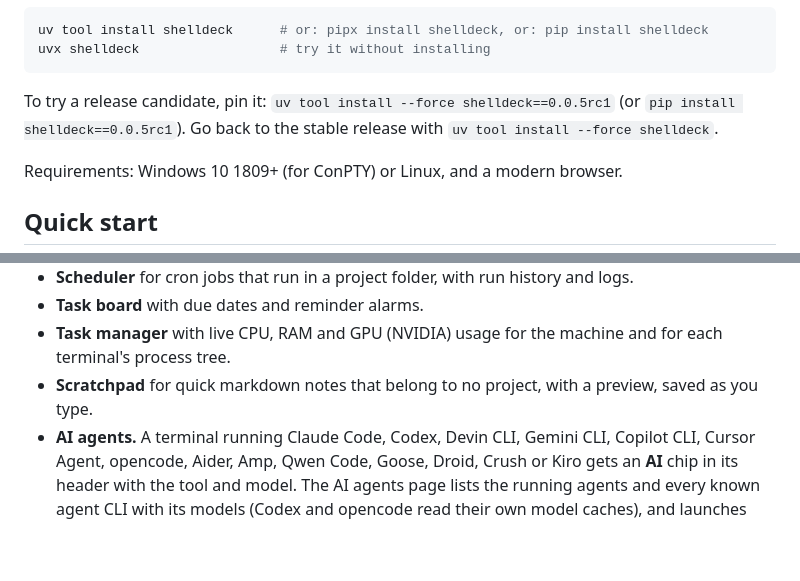
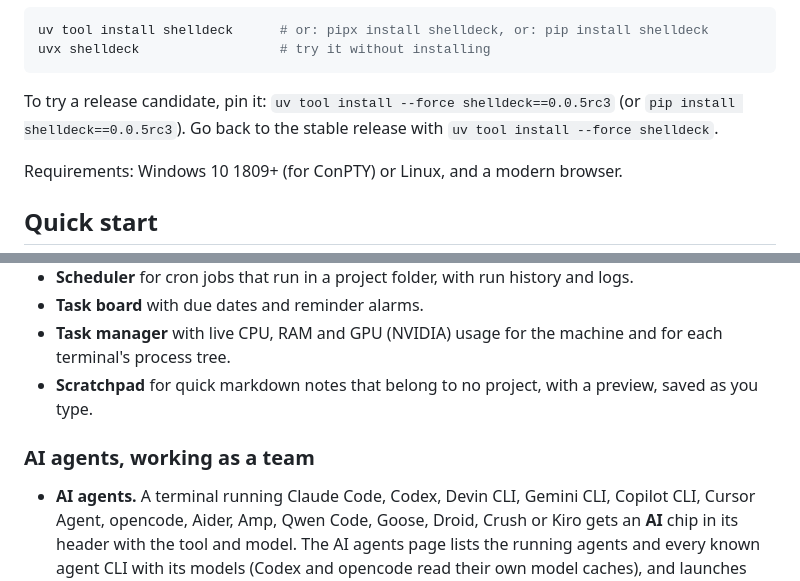
Before and after one commit to codejunction/shelldeck, a Markdown page: README.md, 2 parts joined by grey strips. Rendered like a GitHub page; blank space fills up the shorter version.

````diff
--- a/README.md
+++ b/README.md
@@ -42,7 +42,7 @@ uv tool install shelldeck      # or: pipx install shelldeck, or: pip install she
 uvx shelldeck                  # try it without installing
 ```
 
-To try a release candidate, pin it: `uv tool install --force shelldeck==0.0.5rc1` (or `pip install shelldeck==0.0.5rc1`). Go back to the stable release with `uv tool install --force shelldeck`.
+To try a release candidate, pin it: `uv tool install --force shelldeck==0.0.5rc3` (or `pip install shelldeck==0.0.5rc3`). Go back to the stable release with `uv tool install --force shelldeck`.
 
 Requirements: Windows 10 1809+ (for ConPTY) or Linux, and a modern browser.
 
@@ -85,6 +85,9 @@ sd ~/code/api      # add a folder as a project and open a terminal in it
 - **Task board** with due dates and reminder alarms.
 - **Task manager** with live CPU, RAM and GPU (NVIDIA) usage for the machine and for each terminal's process tree.
 - **Scratchpad** for quick markdown notes that belong to no project, with a preview, saved as you type.
+
+### AI agents, working as a team
+
 - **AI agents.** A terminal running Claude Code, Codex, Devin CLI, Gemini CLI, Copilot CLI, Cursor Agent, opencode, Aider, Amp, Qwen Code, Goose, Droid, Crush or Kiro gets an **AI** chip in its header with the tool and model. The AI agents page lists the running agents and every known agent CLI with its models (Codex and opencode read their own model caches), and launches one with a chosen model.
 - **Needs-you alerts.** Only when an agent actually asks something (a permission prompt or a question of Claude Code, Codex or Devin, or a `[y/n]`), its chip turns amber (*NEEDS YOU*), a chime plays and you get a toast, or a desktop notification when shelldeck is in the background. An agent that simply finished stays quiet, and nothing plays for the terminal you are looking at.
 - **Context window.** Claude Code, Codex and Devin show how full their context window is: a percentage on the pane chip and a *CTX* meter in the top bar for the focused terminal. It is read from each agent's own session logs. Claude's window size is estimated from the model.
````
Also changed, not shown: other parts of README.md (+5 -3 lines), docs/assets/agents.png (added), docs/assets/git-graph.png, docs/assets/screenshot.png, docs/assets/task-manager.png.
